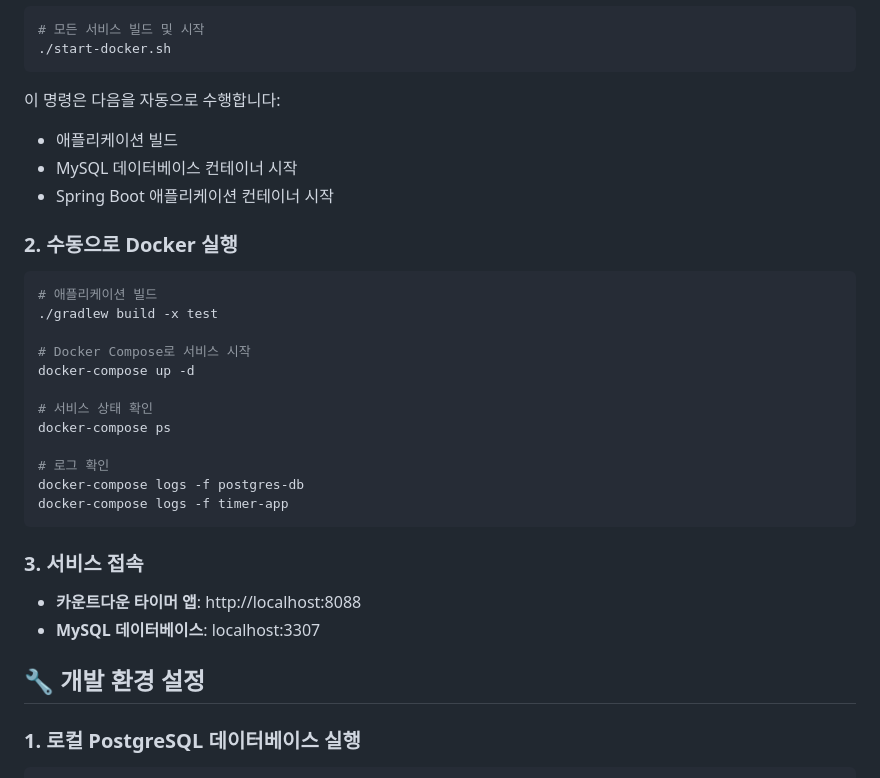
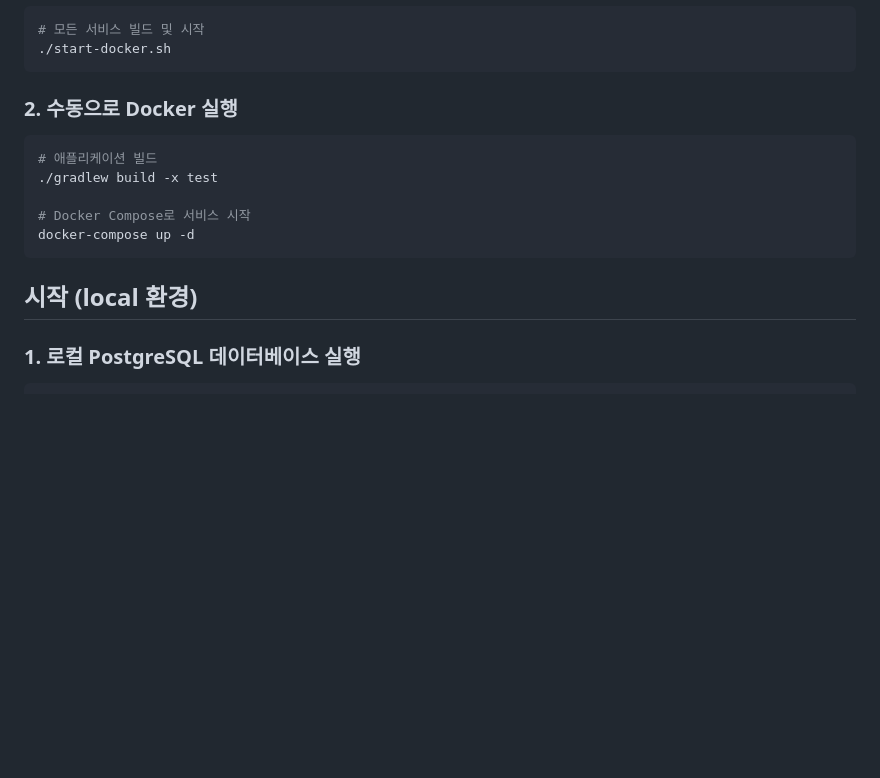
Before and after one commit to skarbgud/countdown-timer, a Markdown page: README.md, the part around the change printed below. GitHub-like rendering; blank space fills up the shorter version.

````diff
--- a/README.md
+++ b/README.md
@@ -90,11 +37,6 @@ countdown-timer/
 # 모든 서비스 빌드 및 시작
 ./start-docker.sh
 ```
-
-이 명령은 다음을 자동으로 수행합니다:
-- 애플리케이션 빌드
-- MySQL 데이터베이스 컨테이너 시작
-- Spring Boot 애플리케이션 컨테이너 시작
 
 ### 2. 수동으로 Docker 실행
 
@@ -104,22 +46,9 @@ countdown-timer/
 
 # Docker Compose로 서비스 시작
 docker-compose up -d
-
-# 서비스 상태 확인
-docker-compose ps
-
-# 로그 확인
-docker-compose logs -f postgres-db
-docker-compose logs -f timer-app
 ```
 
-### 3. 서비스 접속
-
-- **카운트다운 타이머 앱**: http://localhost:8088
-- **MySQL 데이터베이스**: localhost:3307
-
-## 🔧 개발 환경 설정
-
+## 시작 (local 환경)
 ### 1. 로컬 PostgreSQL 데이터베이스 실행
 
 ```bash
````
Also changed, not shown: other parts of README.md (+30 -110 lines).
